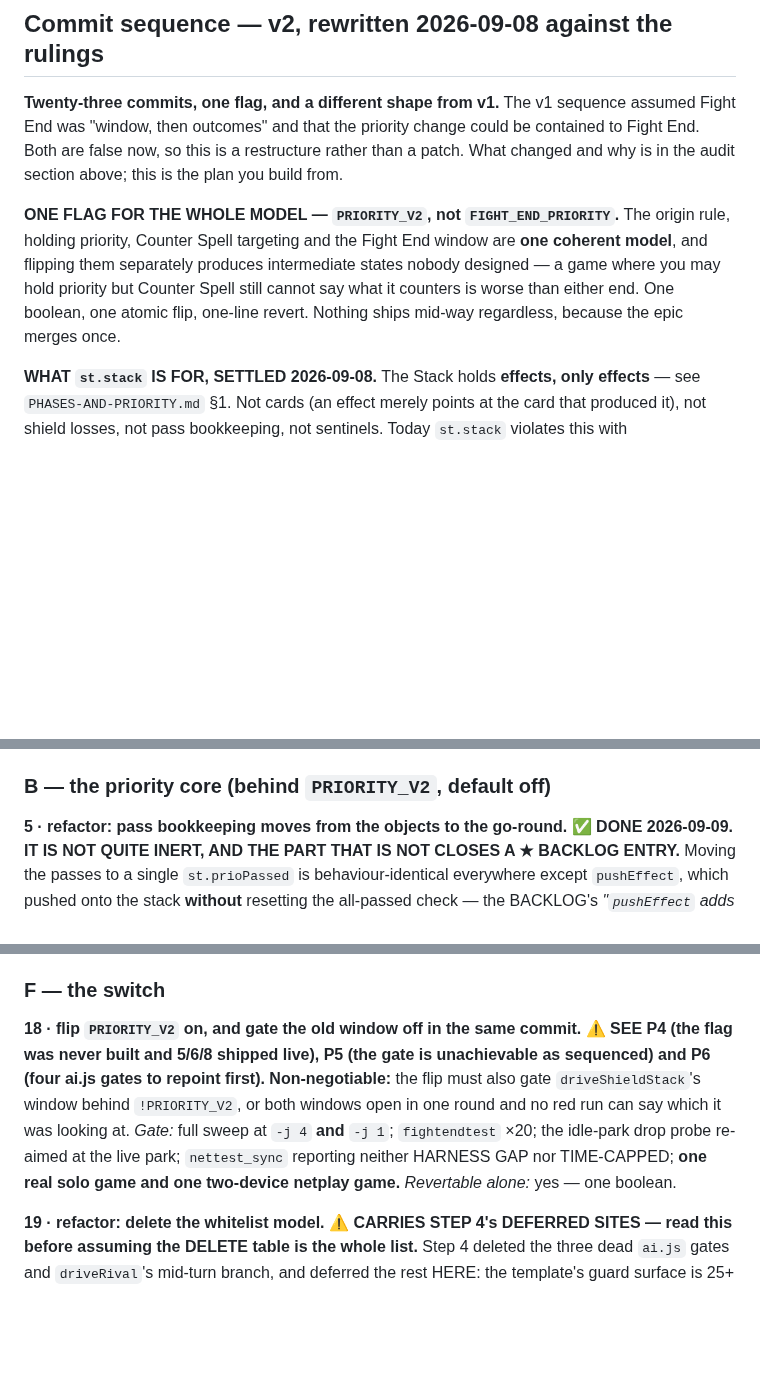
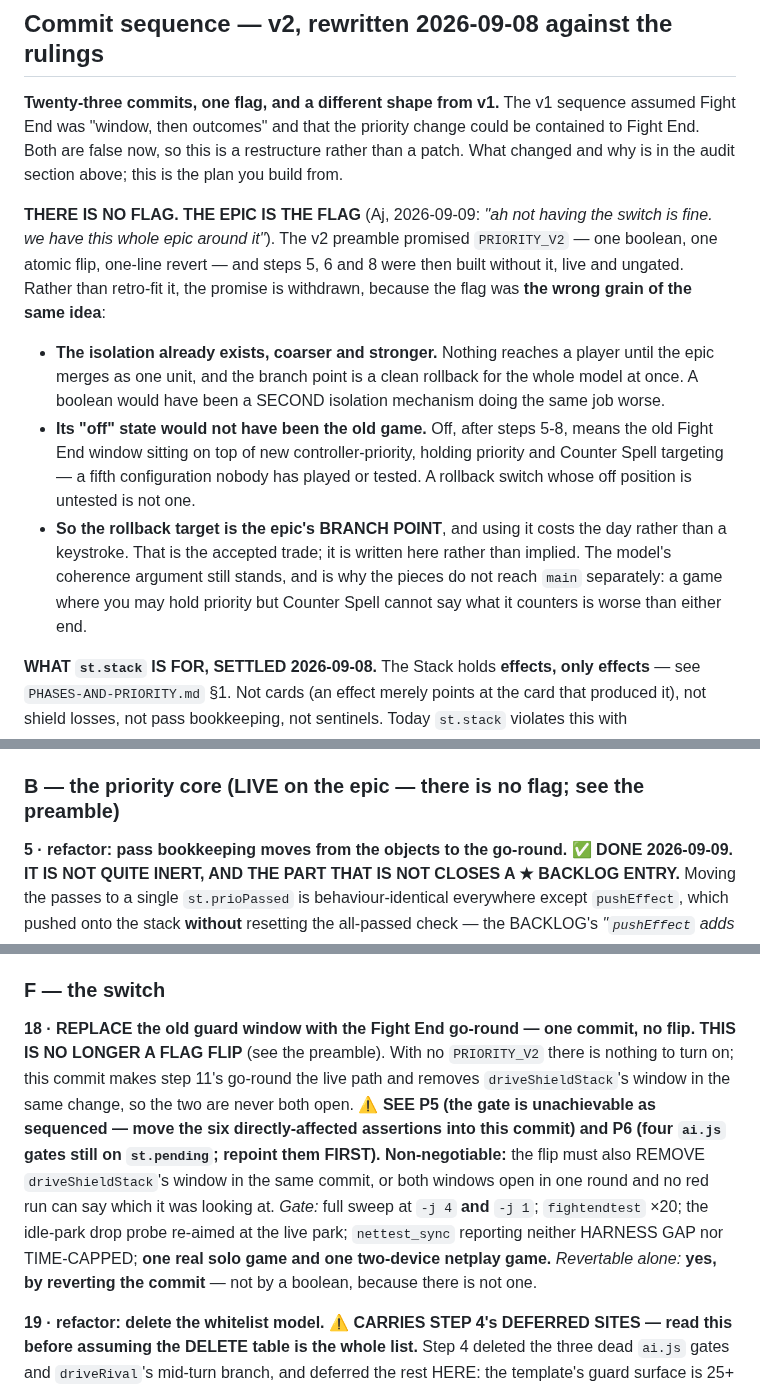
Before and after one commit to aquielleoz/CardmenFighter, a Markdown page: docs/FIGHT-END-PLAN.md, 3 parts joined by grey strips. GitHub-like rendering; blank space fills up the shorter version.

Commit message:
docs: there is no flag — the epic is the flag
Aj: "ah not having the switch is fine. we have this whole epic around it." The v2 preamble promised
PRIORITY_V2 — one boolean, one atomic flip, one-line revert — and I then built steps 5, 6 and 8
without it. Rather than retro-fit the flag, the promise is withdrawn, and the reasoning is worth
keeping because it is not merely "we could not be bothered": the flag was the WRONG GRAIN of the same
idea.

The isolation already exists and is coarser and stronger. Nothing reaches a player until the epic
merges as one unit, and the branch point rolls back the whole model at once. A boolean would have been
a second isolation mechanism doing the same job worse.

And its "off" state would not have been the old game. Off, after steps 5-8, is the old Fight End
window sitting on top of new controller-priority, holding priority and Counter Spell targeting — a
fifth configuration nobody has played or tested. A rollback switch whose off position is untested is
not a rollback switch, so retro-fitting it would have bought a worse safety net at the price of real
work plus re-measuring DECISIONS.md#controller-priority.

The accepted cost is written down rather than implied: the rollback target is the epic's branch point,
and using it costs the day rather than a keystroke.

Seven places corrected, because a withdrawn promise left standing anywhere is the thing someone builds
against later — the preamble, section B's heading, step 5's "with the flag off", step 18 (which is no
longer a flip at all but a replace-in-one-commit, and its "revertable alone: one boolean" line), and
step 23's "remove the flag", which now has nothing to remove and is kept only for the rule it states.

```diff
--- a/docs/FIGHT-END-PLAN.md
+++ b/docs/FIGHT-END-PLAN.md
@@ -599,11 +599,20 @@ DELETE table is substantially right; and all three defects step 20 names are rea
 this is a restructure rather than a patch. What changed and why is in the audit section above; this is the
 plan you build from.
 
-**ONE FLAG FOR THE WHOLE MODEL — `PRIORITY_V2`, not `FIGHT_END_PRIORITY`.** The origin rule, holding
-priority, Counter Spell targeting and the Fight End window are **one coherent model**, and flipping them
-separately produces intermediate states nobody designed — a game where you may hold priority but Counter
-Spell still cannot say what it counters is worse than either end. One boolean, one atomic flip, one-line
-revert. Nothing ships mid-way regardless, because the epic merges once.
+**THERE IS NO FLAG. THE EPIC IS THE FLAG** (Aj, 2026-09-09: *"ah not having the switch is fine. we have this
+whole epic around it"*). The v2 preamble promised `PRIORITY_V2` — one boolean, one atomic flip, one-line
+revert — and steps 5, 6 and 8 were then built without it, live and ungated. Rather than retro-fit it, the
+promise is withdrawn, because the flag was **the wrong grain of the same idea**:
+- **The isolation already exists, coarser and stronger.** Nothing reaches a player until the epic merges as
+  one unit, and the branch point is a clean rollback for the whole model at once. A boolean would have been a
+  SECOND isolation mechanism doing the same job worse.
+- **Its "off" state would not have been the old game.** Off, after steps 5-8, means the old Fight End window
+  sitting on top of new controller-priority, holding priority and Counter Spell targeting — a fifth
+  configuration nobody has played or tested. A rollback switch whose off position is untested is not one.
+- **So the rollback target is the epic's BRANCH POINT**, and using it costs the day rather than a keystroke.
+  That is the accepted trade; it is written here rather than implied.
+The model's coherence argument still stands, and is why the pieces do not reach `main` separately: a game
+where you may hold priority but Counter Spell cannot say what it counters is worse than either end.
 
 **WHAT `st.stack` IS FOR, SETTLED 2026-09-08.** The Stack holds **effects, only effects** — see
 `PHASES-AND-PRIORITY.md` §1. Not cards (an effect merely points at the card that produced it), not shield
@@ -695,7 +704,7 @@ anyway**. Deleting them here buys a smaller diff later at the cost of a second r
 sites; **a grep is not a reachability test**, so add dbg-gated counters, run one full sweep, confirm zero,
 then delete. *Gate:* full sweep with counters; `mptest` as the post-deletion UI canary. *Revertable alone:* yes.
 
-### B — the priority core (behind `PRIORITY_V2`, default off)
+### B — the priority core (LIVE on the epic — there is no flag; see the preamble)
 
 **5 · refactor: pass bookkeeping moves from the objects to the go-round. ✅ DONE 2026-09-09.**
 **IT IS NOT QUITE INERT, AND THE PART THAT IS NOT CLOSES A ★ BACKLOG ENTRY.** Moving the passes to a single
@@ -858,12 +867,17 @@ not once** — two flakes hid in one green run the last time this surface was to
 
 ### F — the switch
 
-**18 · flip `PRIORITY_V2` on, and gate the old window off in the same commit.** **⚠ SEE P4 (the flag was never built and 5/6/8 shipped live), P5 (the gate is unachievable as sequenced) and P6 (four ai.js gates to repoint first).**
+**18 · REPLACE the old guard window with the Fight End go-round — one commit, no flip.**
+**THIS IS NO LONGER A FLAG FLIP** (see the preamble). With no `PRIORITY_V2` there is nothing to turn on; this
+commit makes step 11's go-round the live path and removes `driveShieldStack`'s window in the same change, so
+the two are never both open. **⚠ SEE P5 (the gate is unachievable as sequenced — move the six
+directly-affected assertions into this commit) and P6 (four `ai.js` gates still on `st.pending`; repoint them
+FIRST).**
  **Non-negotiable:** the flip
-must also gate `driveShieldStack`'s window behind `!PRIORITY_V2`, or both windows open in one round and no
+must also REMOVE `driveShieldStack`'s window in the same commit, or both windows open in one round and no
 red run can say which it was looking at. *Gate:* full sweep at `-j 4` **and** `-j 1`; `fightendtest` ×20; the
 idle-park drop probe re-aimed at the live park; `nettest_sync` reporting neither HARNESS GAP nor TIME-CAPPED;
-**one real solo game and one two-device netplay game.** *Revertable alone:* yes — one boolean.
+**one real solo game and one two-device netplay game.** *Revertable alone:* **yes, by reverting the commit** — not by a boolean, because there is not one.
 
 **19 · refactor: delete the whitelist model.**
 **⚠ CARRIES STEP 4's DEFERRED SITES — read this before assuming the DELETE table is the whole list.** Step 4
```
Also changed, not shown: other parts of docs/FIGHT-END-PLAN.md (+2 -2 lines).
